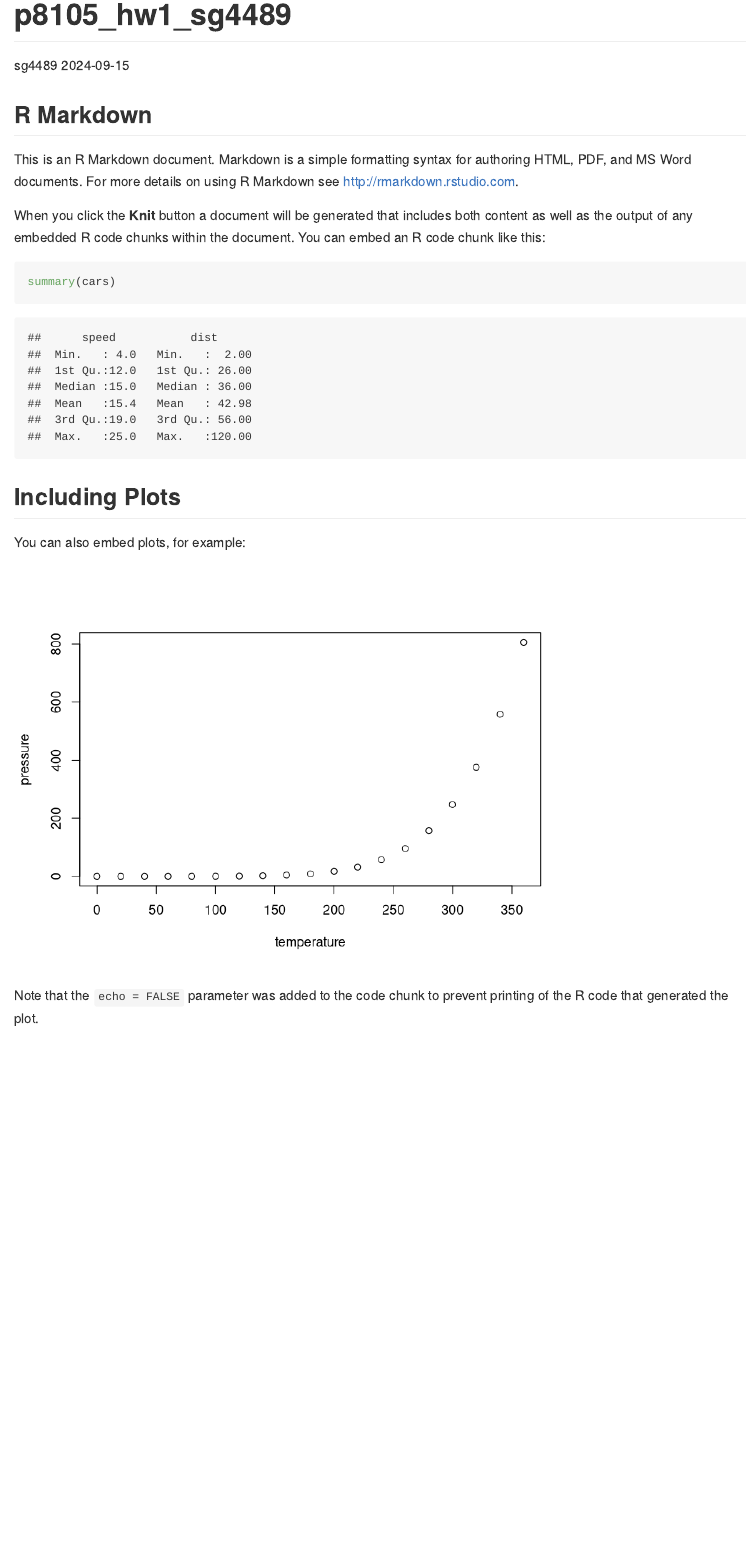
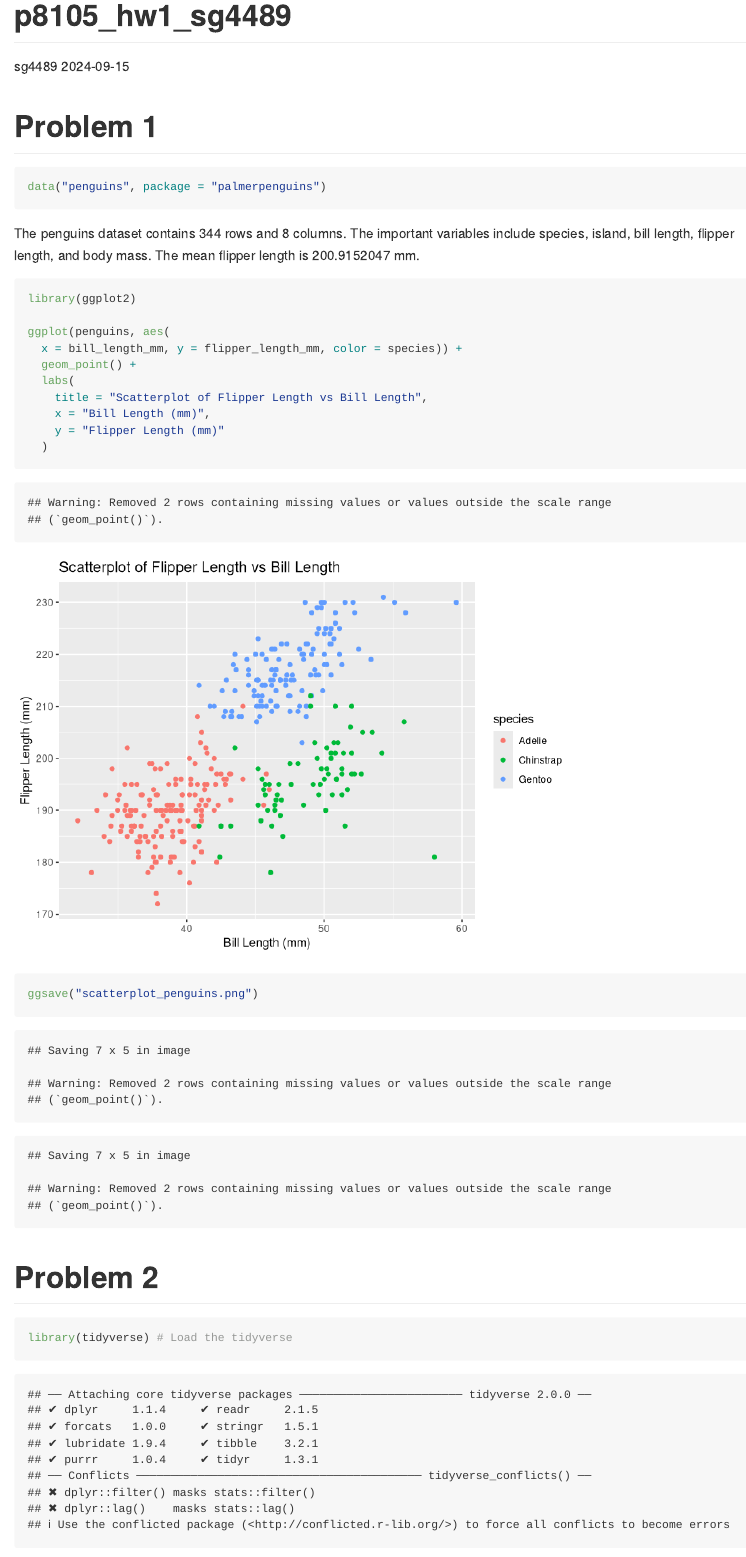
Before and after one commit to sg4489/p8105_hw1_sg4489, an R Markdown document (p8105_hw1_sg4489.Rmd): the page in a window 1100 px wide, from its top. Rendered offline with R 4.5, knitr and Pandoc, with nearby package versions.

Commit message:
Version 1.0

````diff
--- a/p8105_hw1_sg4489.Rmd
+++ b/p8105_hw1_sg4489.Rmd
@@ -9,22 +9,35 @@ output: github_document
 knitr::opts_chunk$set(echo = TRUE)
 ```
 
-## R Markdown
+# Problem 1
 
-This is an R Markdown document. Markdown is a simple formatting syntax for authoring HTML, PDF, and MS Word documents. For more details on using R Markdown see <http://rmarkdown.rstudio.com>.
-
-When you click the **Knit** button a document will be generated that includes both content as well as the output of any embedded R code chunks within the document. You can embed an R code chunk like this:
-
-```{r cars}
-summary(cars)
+```{r load_penguins}
+data("penguins", package = "palmerpenguins")
 ```
 
-## Including Plots
+The penguins dataset contains `r nrow(penguins)` rows and `r ncol(penguins)` columns. The important variables include species, island, bill length, flipper length, and body mass. The mean flipper length is `r mean(penguins$flipper_length_mm, na.rm = TRUE)` mm.
 
-You can also embed plots, for example:
+```{r scatterplot}
+library(ggplot2)
 
-```{r pressure, echo=FALSE}
-plot(pressure)
+ggplot(penguins, aes(
+  x = bill_length_mm, y = flipper_length_mm, color = species)) +
+  geom_point() +
+  labs(
+    title = "Scatterplot of Flipper Length vs Bill Length",
+    x = "Bill Length (mm)",
+    y = "Flipper Length (mm)"
+  )
+
+ggsave("scatterplot_penguins.png")
 ```
 
-Note that the `echo = FALSE` parameter was added to the code chunk to prevent printing of the R code that generated the plot.
+```{r save_scatterplot, echo=FALSE}
+ggsave("scatterplot_penguins.png")
+```
+
+# Problem 2
+
+```{r create_dataframe}
+
+library(tidyverse) # Load the tidyverse
````
Also changed, not shown: p8105_hw1_sg4489.Rmd (40 more changed lines).
